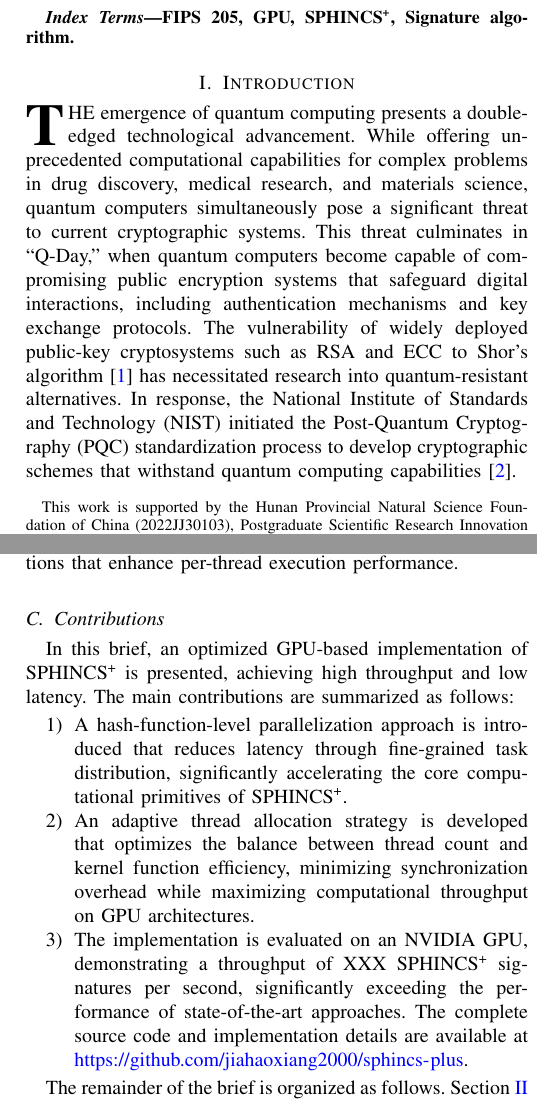
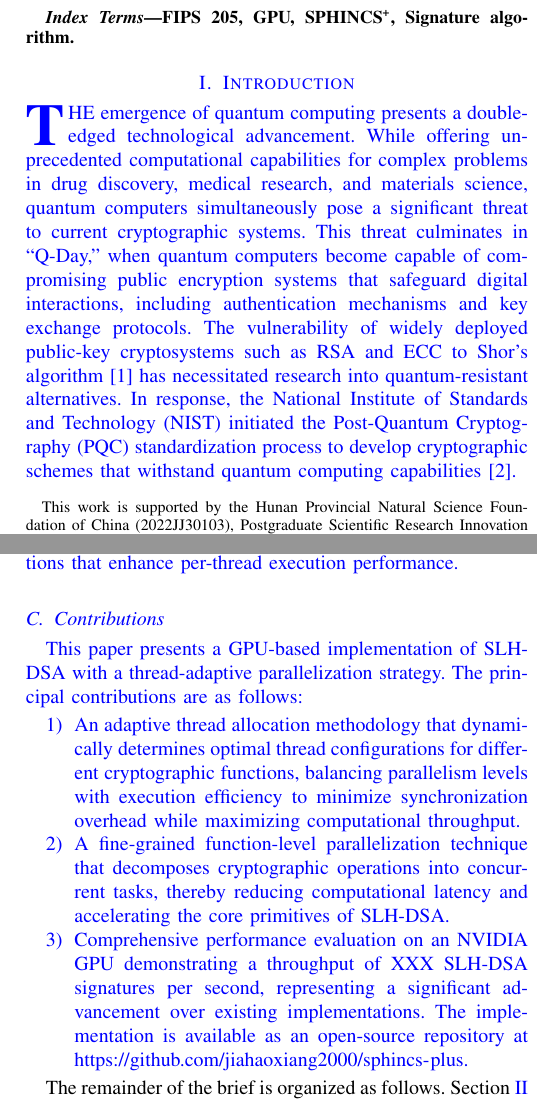
Before and after one commit to jiahaoxiang2000/ThirdPaper, a LaTeX paper (tex/index.tex): two parts of the columns of pages 1 and 2 of 3, joined at a grey line, cut so that both start at the same text. Compiled offline with pdfLaTeX.

Commit message:
feat(tex): update introduction and contributions sections for SLH-DSA implementation on GPUs

```diff
--- a/tex/index.tex
+++ b/tex/index.tex
@@ -62,6 +62,8 @@
   FIPS 205, GPU, SPHINCS\textsuperscript{+}, Signature algorithm.
 \end{IEEEkeywords}
 
+\color{blue}
+
 \section{Introduction}
 \label{sec:intro}
 
@@ -87,14 +89,19 @@ These observations necessitate an adaptive parallelization approach that dynamic
 
 \subsection{Contributions}
 
-In this brief, an optimized GPU-based implementation of SPHINCS\textsuperscript{+} is presented, achieving high throughput and low latency. The main contributions are summarized as follows:
+% TODO: the SPHINCS+ name conflict with the SLH-DSA, need to use the SLH-DSA in the title and abstract more great.
+
+This paper presents a GPU-based implementation of SLH-DSA with a thread-adaptive parallelization strategy. The principal contributions are as follows:
 
 \begin{enumerate}
-  \item A hash-function-level parallelization approach is introduced that reduces latency through fine-grained task distribution, significantly accelerating the core computational primitives of SPHINCS\textsuperscript{+}.
+  \item An adaptive thread allocation methodology that dynamically determines optimal thread configurations for different cryptographic functions, balancing parallelism levels with execution efficiency to minimize synchronization overhead while maximizing computational throughput.
 
-  \item An adaptive thread allocation strategy is developed that optimizes the balance between thread count and kernel function efficiency, minimizing synchronization overhead while maximizing computational throughput on GPU architectures.
-  \item The implementation is evaluated on an NVIDIA GPU, demonstrating a throughput of XXX SPHINCS\textsuperscript{+} signatures per second, significantly exceeding the performance of state-of-the-art approaches. The complete source code and implementation details are available at \url{https://github.com/jiahaoxiang2000/sphincs-plus}.
+  \item A fine-grained function-level parallelization technique that decomposes cryptographic operations into concurrent tasks, thereby reducing computational latency and accelerating the core primitives of SLH-DSA.
+
+  \item Comprehensive performance evaluation on an NVIDIA GPU demonstrating a throughput of XXX SLH-DSA signatures per second, representing a significant advancement over existing implementations. The implementation is available as an open-source repository at \url{https://github.com/jiahaoxiang2000/sphincs-plus}.
 \end{enumerate}
+
+\color{black}
 
 The remainder of the brief is organized as follows. Section~\ref{sec:preliminaries} provides an overview of the SPHINCS\textsuperscript{+} signature scheme; Section~\ref{sec:implementation} details the GPU-based implementation; Section~\ref{sec:evaluation} presents the performance evaluation; and Section~\ref{sec:conclusion} concludes the brief.
 
```
Also changed, not shown: tex/index.pdf.
